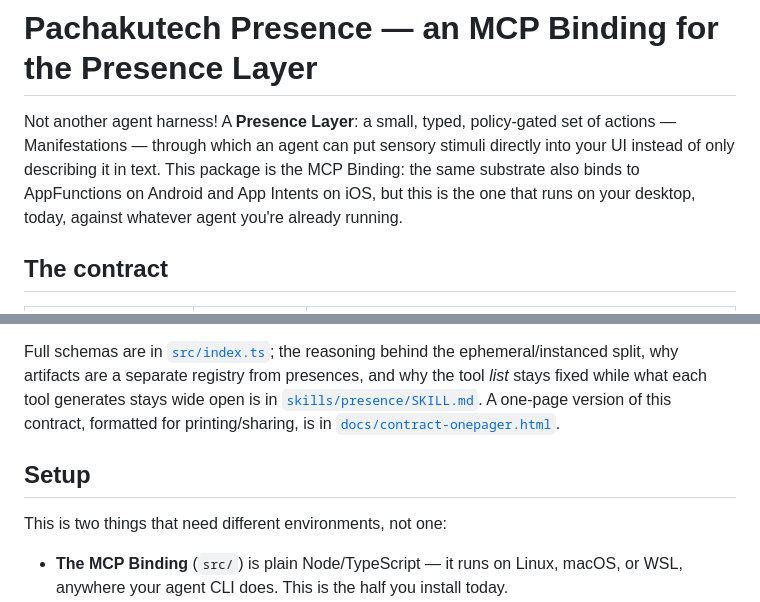
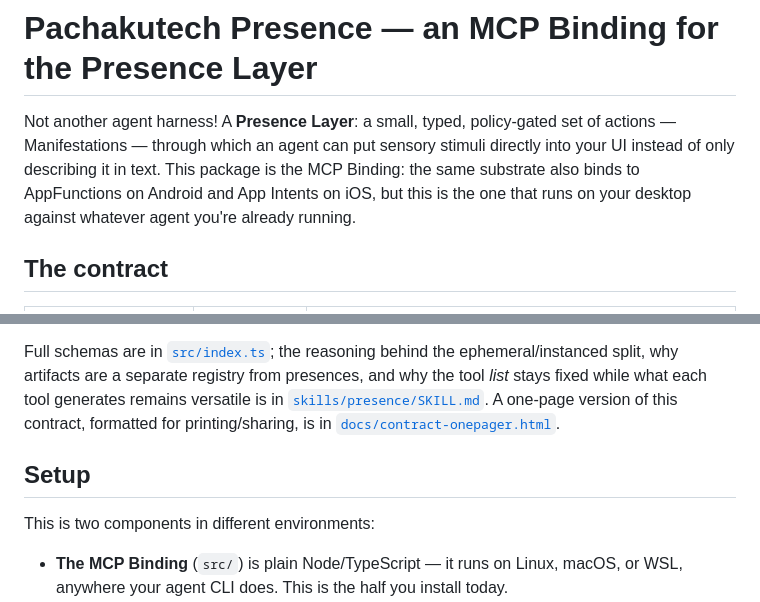
Before and after one commit to Pachakutech/pachakutech-situated-ai-presence-mcp, a Markdown page: README.md, 2 parts joined by grey strips. Rendered like a GitHub page.

```diff
--- a/README.md
+++ b/README.md
@@ -5,7 +5,7 @@ set of actions — Manifestations — through which an agent can put sensory
 stimuli directly into your UI instead of only describing it in text. This
 package is the MCP Binding: the same substrate also binds to AppFunctions on
 Android and App Intents on iOS, but this is the one that runs on your
-desktop, today, against whatever agent you're already running.
+desktop against whatever agent you're already running.
 
 ## The contract
 
@@ -27,13 +27,13 @@ sitting in the substrate).
 Full schemas are in [`src/index.ts`](src/index.ts); the reasoning behind the
 ephemeral/instanced split, why artifacts are a separate registry from
 presences, and why the tool *list* stays fixed while what each tool generates
-stays wide open is in [`skills/presence/SKILL.md`](skills/presence/SKILL.md).
+remains versatile is in [`skills/presence/SKILL.md`](skills/presence/SKILL.md).
 A one-page version of this contract, formatted for printing/sharing, is in
 [`docs/contract-onepager.html`](docs/contract-onepager.html).
 
 ## Setup
 
-This is two things that need different environments, not one:
+This is two components in different environments:
 
 - **The MCP Binding** (`src/`) is plain Node/TypeScript — it runs on Linux,
   macOS, or WSL, anywhere your agent CLI does. This is the half you install
```
